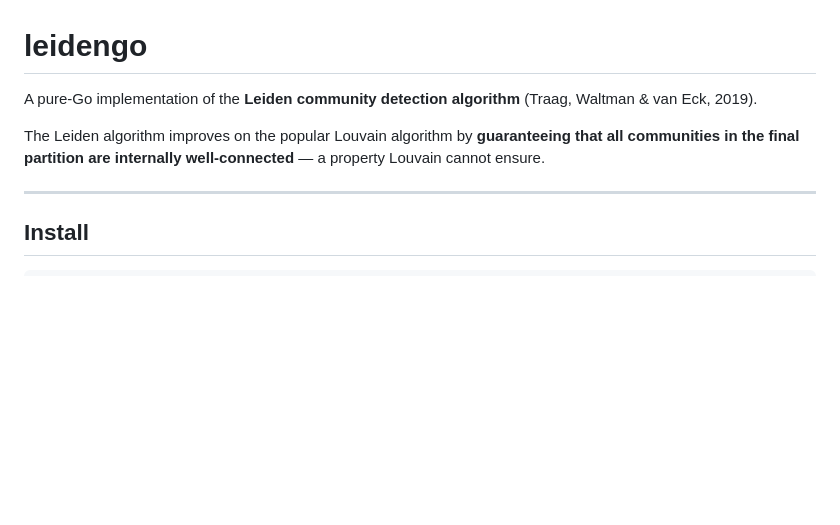
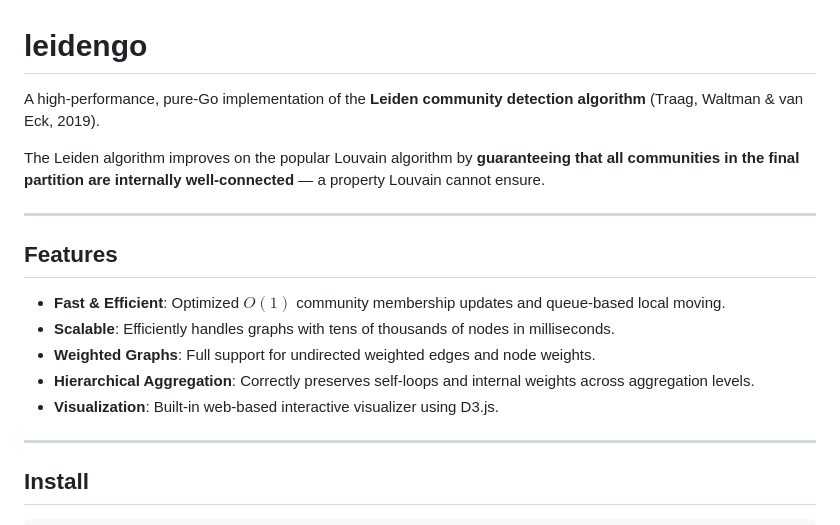
Before and after one commit to go-packs/leidengo, a Markdown page: README.md, the part around one of its changes. Drawn GitHub-style; blank space fills up the shorter version.

```diff
--- a/README.md
+++ b/README.md
@@ -1,8 +1,18 @@
 # leidengo
 
-A pure-Go implementation of the **Leiden community detection algorithm** (Traag, Waltman & van Eck, 2019).
+A high-performance, pure-Go implementation of the **Leiden community detection algorithm** (Traag, Waltman & van Eck, 2019).
 
 The Leiden algorithm improves on the popular Louvain algorithm by **guaranteeing that all communities in the final partition are internally well-connected** — a property Louvain cannot ensure.
+
+---
+
+## Features
+
+*   **Fast & Efficient**: Optimized $O(1)$ community membership updates and queue-based local moving.
+*   **Scalable**: Efficiently handles graphs with tens of thousands of nodes in milliseconds.
+*   **Weighted Graphs**: Full support for undirected weighted edges and node weights.
+*   **Hierarchical Aggregation**: Correctly preserves self-loops and internal weights across aggregation levels.
+*   **Visualization**: Built-in web-based interactive visualizer using D3.js.
 
 ---
 
```
Also changed, not shown: other parts of README.md (+48 -86 lines).
